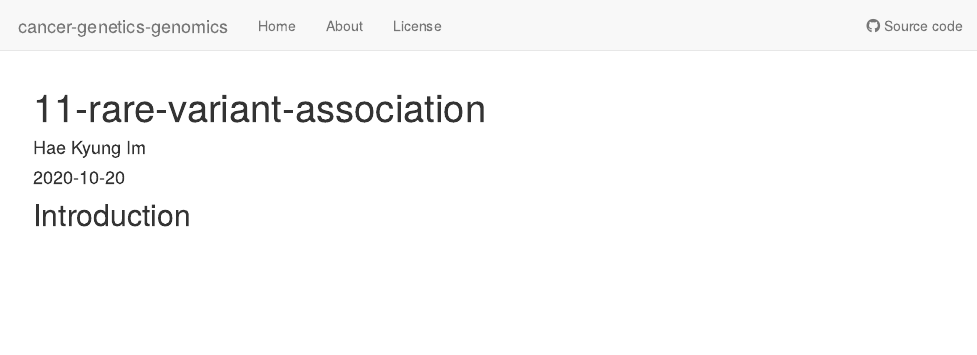
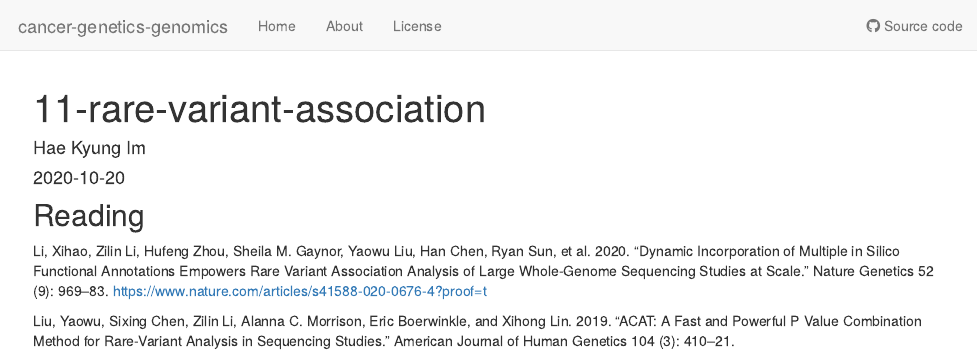
Before and after one commit to hakyimlab/cancer-genetics-genomics, an R Markdown document (analysis/11-rare-variant-association.Rmd): the page in a window 1100 px wide, from its top. Rendered offline with R 4.5, knitr and Pandoc, with nearby package versions; drawn as R Markdown's standard HTML page in place of the format the file asks for.

Commit message:
Update 11-rare-variant-association.Rmd

````diff
--- a/analysis/11-rare-variant-association.Rmd
+++ b/analysis/11-rare-variant-association.Rmd
@@ -7,8 +7,8 @@ editor_options:
   chunk_output_type: console
 ---
 
-## Introduction
+## Reading
 
-```{r}
+Li, Xihao, Zilin Li, Hufeng Zhou, Sheila M. Gaynor, Yaowu Liu, Han Chen, Ryan Sun, et al. 2020. “Dynamic Incorporation of Multiple in Silico Functional Annotations Empowers Rare Variant Association Analysis of Large Whole-Genome Sequencing Studies at Scale.” Nature Genetics 52 (9): 969–83. https://www.nature.com/articles/s41588-020-0676-4?proof=t
 
-```
+Liu, Yaowu, Sixing Chen, Zilin Li, Alanna C. Morrison, Eric Boerwinkle, and Xihong Lin. 2019. “ACAT: A Fast and Powerful P Value Combination Method for Rare-Variant Analysis in Sequencing Studies.” American Journal of Human Genetics 104 (3): 410–21.
````
